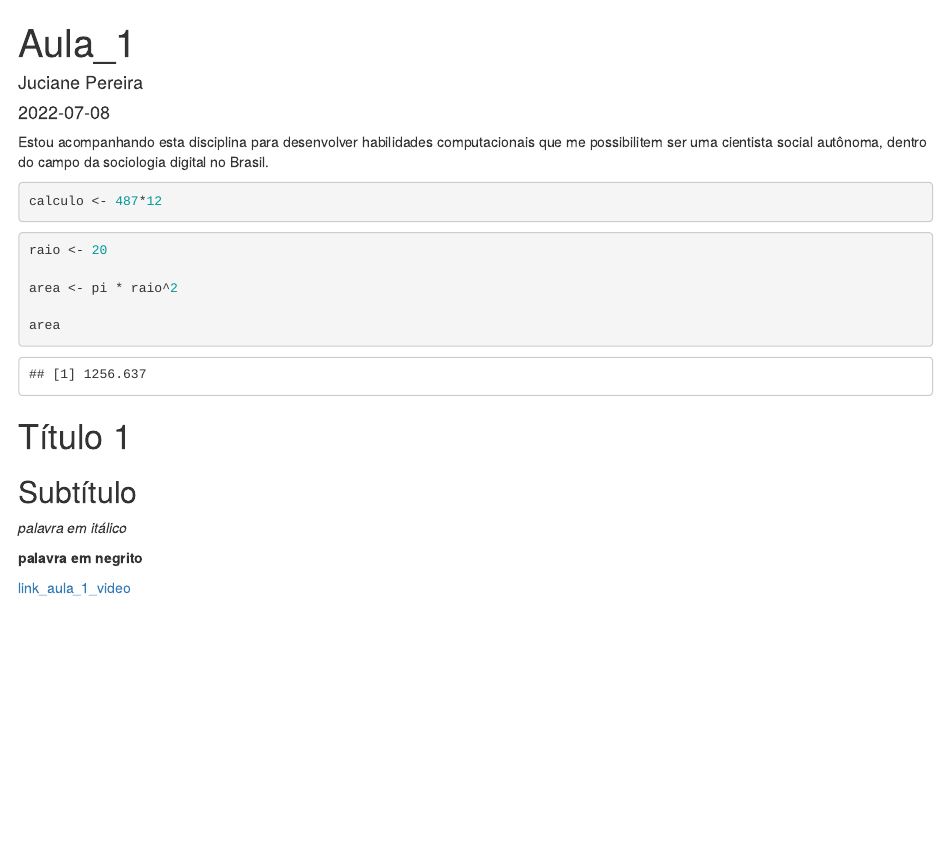
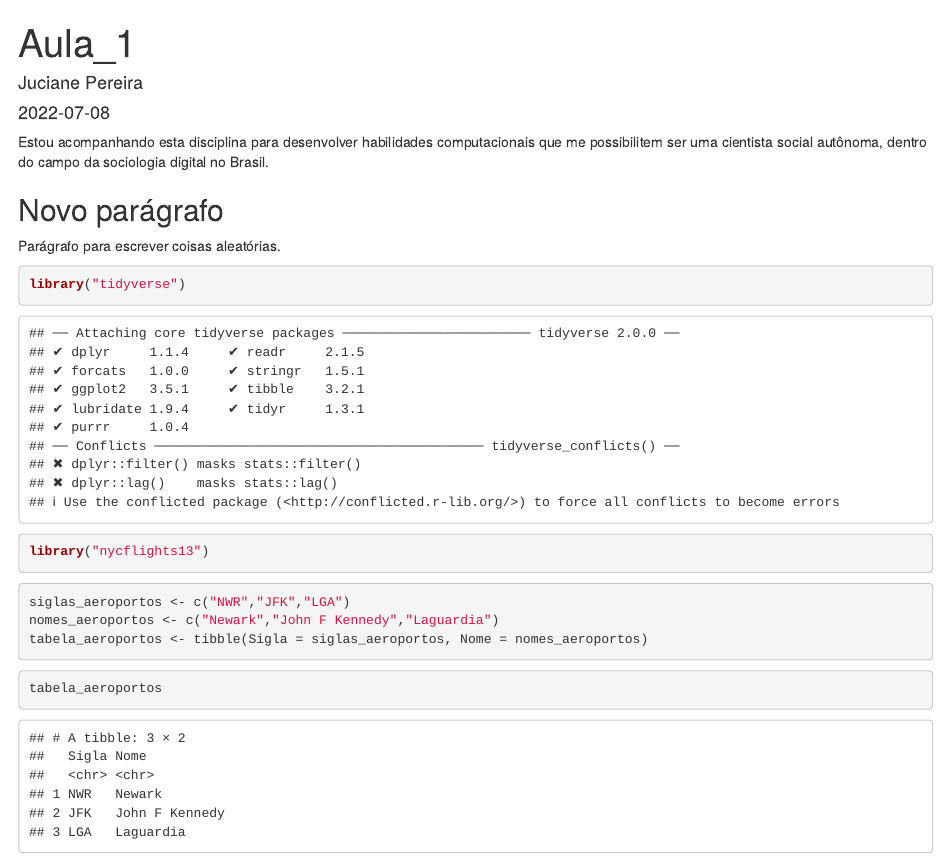
Before and after one commit to jhucyy/curso_intro_r_usp, an R Markdown document (aula_1_rmardown.Rmd): the page in a window 1100 px wide, from its top. Rendered offline with R 4.5, knitr and Pandoc, with nearby package versions; some code elsewhere in the file could not run offline.

Commit message:
atualizações

````diff
--- a/aula_1_rmardown.Rmd
+++ b/aula_1_rmardown.Rmd
@@ -7,19 +8,38 @@ output: html_document
 
 Estou acompanhando esta disciplina para desenvolver habilidades computacionais que me possibilitem ser uma cientista social autônoma, dentro do campo da sociologia digital no Brasil.
 
+## Novo parágrafo
+
+Parágrafo para escrever coisas aleatórias.
+
+
 ```{r}
-calculo <- 487*12
+library("tidyverse")
+library("nycflights13")
+```
+
+
+
+```{r}
+siglas_aeroportos <- c("NWR","JFK","LGA")
+nomes_aeroportos <- c("Newark","John F Kennedy","Laguardia")
+tabela_aeroportos <- tibble(Sigla = siglas_aeroportos, Nome = nomes_aeroportos)
+
+
+```
+
+
+
+```{r}
+tabela_aeroportos
 ```
 
 
 ```{r}
-raio <- 20
 
-area <- pi * raio^2
+flights
+```
 
-area
-
-```
 
 # Título 1
 
````
Also changed, not shown: introducao.R (+9 -0 lines), aula_1_rmardown.html (added), aula_1_rmardown.Rmd (1 more changed lines).
